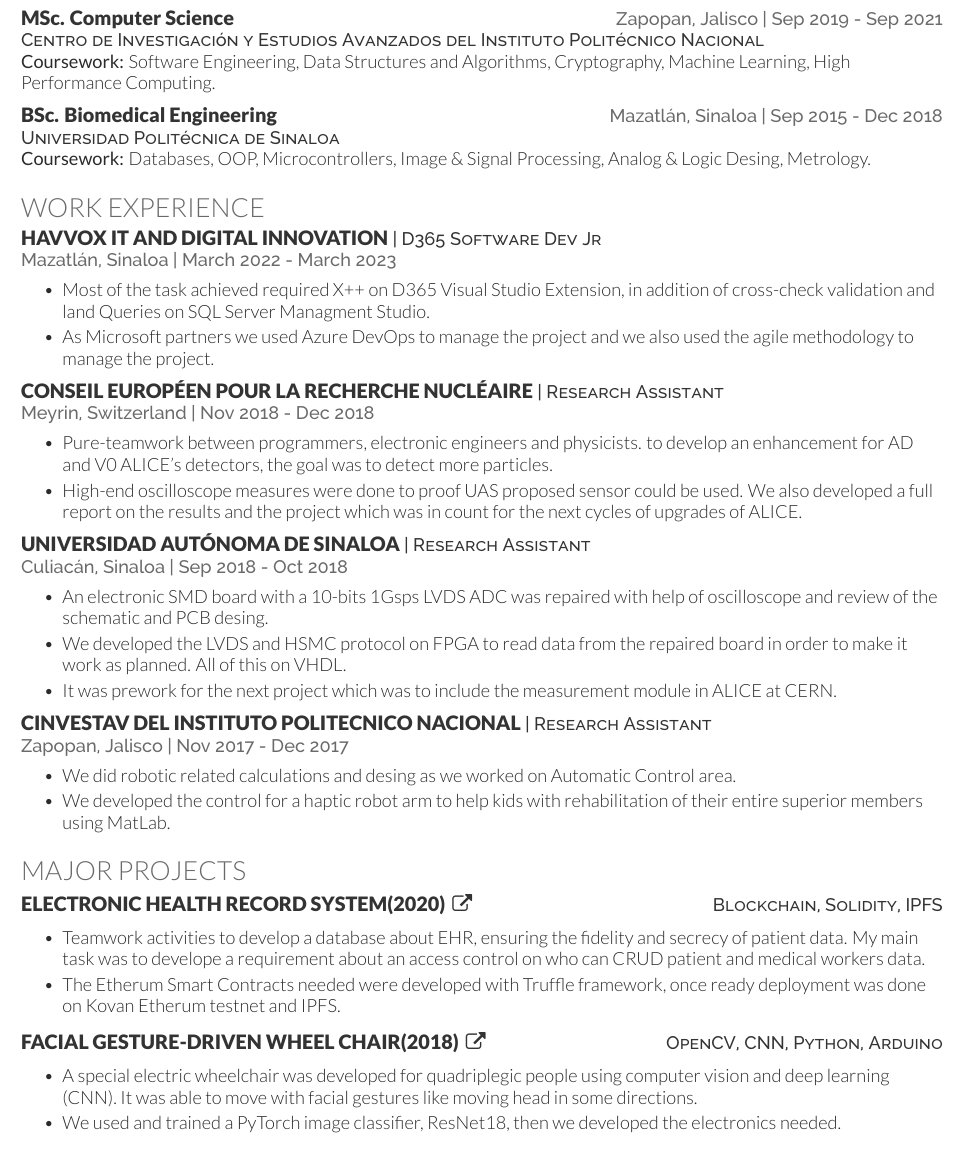
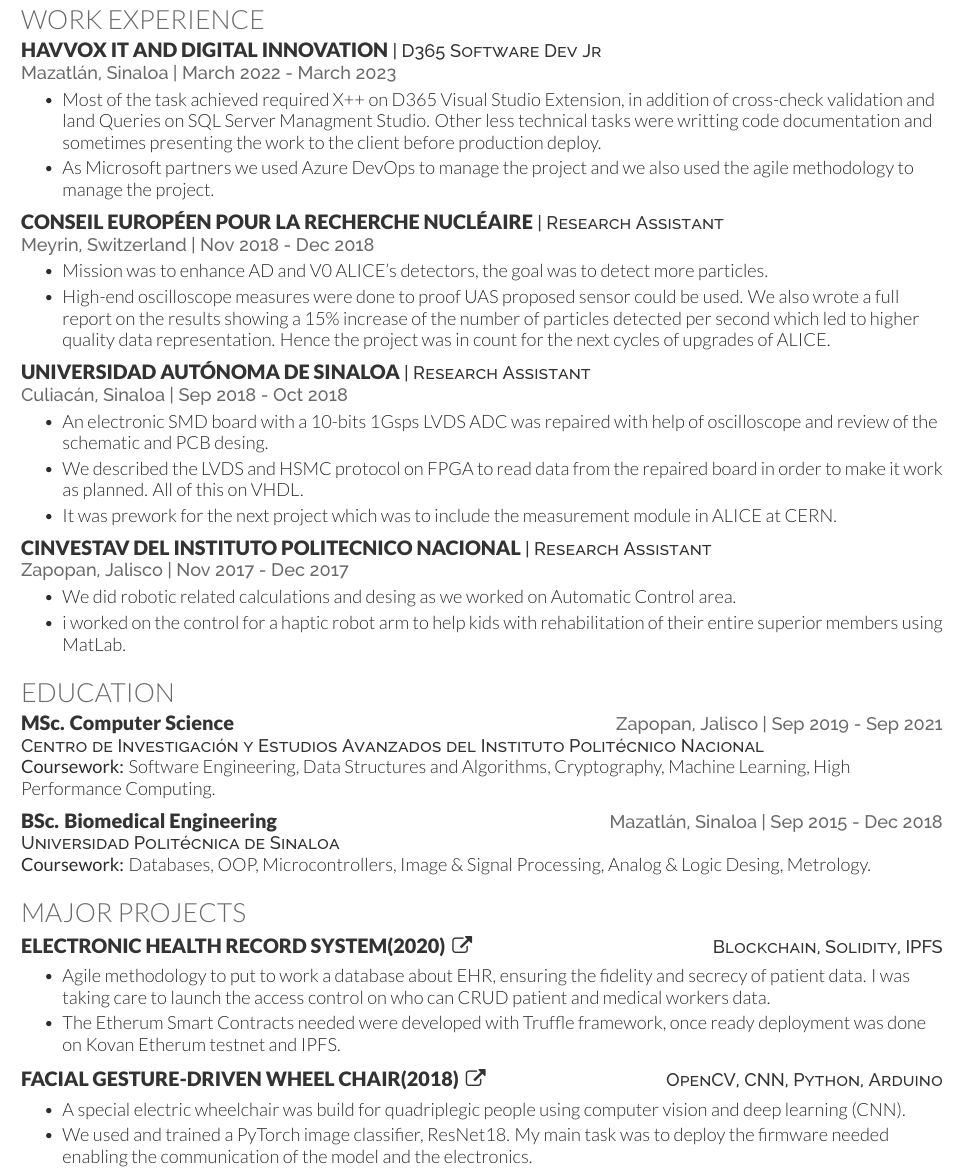
Before and after one commit to AdCons/my-resume, a LaTeX CV (resume.tex): part of page 1 of 2, cut so that both start at the same text. Compiled offline with XeLaTeX.

Commit message:
style: :art: reduce buzzwords and length

```diff
--- a/resume.tex
+++ b/resume.tex
@@ -55,6 +55,39 @@
  \end{tabular*}
 
 %--------------------------------------------------------------
+%     Experience
+%--------------------------------------------------------------
+\section{Work Experience}
+
+\resumeHeading{HAVVOX IT AND DIGITAL INNOVATION}{D365 Software Dev Jr}{\\Mazatlán, Sinaloa}{March 2022 - March 2023}
+\begin{bullets}
+    \item Most of the task achieved required X++ on D365 Visual Studio Extension, in addition of cross-check validation and land Queries on SQL Server Managment Studio. Other less technical tasks were writting code documentation and sometimes presenting the work to the client before production deploy.
+    \item As Microsoft partners we used Azure DevOps to manage the project and we also used the agile methodology to manage the project.
+\end{bullets}
+\sectionsep
+
+\resumeHeading{Conseil Européen pour la Recherche Nucléaire}{Research Assistant}{\\Meyrin, Switzerland}{Nov 2018 - Dec 2018}
+\begin{bullets}
+    \item Mission was to enhance AD and V0 ALICE's detectors, the goal was to detect more particles.
+    \item High-end oscilloscope measures were done to proof UAS proposed sensor could be used. We also wrote a full report on the results showing a 15\% increase of the number of particles detected per second which led to higher quality data representation. Hence the project was in count for the next cycles of upgrades of ALICE.
+\end{bullets}
+\sectionsep
+
+\resumeHeading{Universidad Autónoma de Sinaloa}{Research Assistant}{\\Culiacán, Sinaloa}{Sep 2018 - Oct 2018}
+\begin{bullets}
+    \item An electronic SMD board with a 10-bits 1Gsps LVDS ADC was repaired with help of oscilloscope and review of the schematic and PCB desing.
+    \item We described the LVDS and HSMC protocol on FPGA to read data from the repaired board in order to make it work as planned. All of this on VHDL.
+    \item It was prework for the next project which was to include the measurement module in ALICE at CERN.
+\end{bullets}
+\sectionsep
+
+\resumeHeading{CINVESTAV del Instituto Politecnico Nacional}{Research Assistant}{\\Zapopan, Jalisco}{Nov 2017 - Dec 2017}
+\begin{bullets}
+    \item We did robotic related calculations and desing as we worked on Automatic Control area.
+    \item i worked on the control for a haptic robot arm to help kids with rehabilitation of their entire superior members using MatLab.
+\end{bullets}
+\sectionsep
+%--------------------------------------------------------------
 %     Education
 %--------------------------------------------------------------
 \section{Education}
@@ -69,39 +102,7 @@
 \courseWork{Databases, OOP, Microcontrollers, Image \& Signal Processing, Analog \& Logic Desing, Metrology.}
 \sectionsep
 
-%--------------------------------------------------------------
-%     Experience
-%--------------------------------------------------------------
-\section{Work Experience}
 
-\resumeHeading{HAVVOX IT AND DIGITAL INNOVATION}{D365 Software Dev Jr}{\\Mazatlán, Sinaloa}{March 2022 - March 2023}
-\begin{bullets}
-    \item Most of the task achieved required X++ on D365 Visual Studio Extension, in addition of cross-check validation and land Queries on SQL Server Managment Studio.
-    \item As Microsoft partners we used Azure DevOps to manage the project and we also used the agile methodology to manage the project.
-\end{bullets}
-\sectionsep
-
-\resumeHeading{Conseil Européen pour la Recherche Nucléaire}{Research Assistant}{\\Meyrin, Switzerland}{Nov 2018 - Dec 2018}
-\begin{bullets}
-    \item Pure-teamwork between programmers, electronic engineers and physicists. to develop an enhancement for AD and V0 ALICE's detectors, the goal was to detect more particles.
-    \item High-end oscilloscope measures were done to proof UAS proposed sensor could be used. We also developed a full report on the results and the project which was in count for the next cycles of upgrades of ALICE.
-\end{bullets}
-\sectionsep
-
-\resumeHeading{Universidad Autónoma de Sinaloa}{Research Assistant}{\\Culiacán, Sinaloa}{Sep 2018 - Oct 2018}
-\begin{bullets}
-    \item An electronic SMD board with a 10-bits 1Gsps LVDS ADC was repaired with help of oscilloscope and review of the schematic and PCB desing.
-    \item We developed the LVDS and HSMC protocol on FPGA to read data from the repaired board in order to make it work as planned. All of this on VHDL.
-    \item It was prework for the next project which was to include the measurement module in ALICE at CERN.
-\end{bullets}
-\sectionsep
-
-\resumeHeading{CINVESTAV del Instituto Politecnico Nacional}{Research Assistant}{\\Zapopan, Jalisco}{Nov 2017 - Dec 2017}
-\begin{bullets}
-    \item We did robotic related calculations and desing as we worked on Automatic Control area.
-    \item We developed the control for a haptic robot arm to help kids with rehabilitation of their entire superior members using MatLab.
-\end{bullets}
-\sectionsep
 
 %--------------------------------------------------------------
 %     Projects
@@ -110,7 +111,7 @@
 
 \projectHeading{Electronic Health Record System(2020)}{https://github.com/alison82/MedicalHistory-BlockChainProject}{Blockchain, Solidity, IPFS}
 \begin{bullets}
-    \item Teamwork activities to develop a database about EHR, ensuring the fidelity and secrecy of patient data. My main task was to develope a requirement about an access control on who can CRUD patient and medical workers data.
+    \item Agile methodology to put to work a database about EHR, ensuring the fidelity and secrecy of patient data. I was taking care to launch the access control on who can CRUD patient and medical workers data.
     \item The Etherum Smart Contracts needed were developed with Truffle framework, once ready deployment was done on Kovan Etherum testnet and IPFS.
 \end{bullets}
 
@@ -118,8 +119,8 @@
 
 \projectHeading{Facial Gesture-driven Wheel Chair(2018)}{https://github.com/SenoReload/deep-chair}{OpenCV, CNN, Python, Arduino}
 \begin{bullets}
-    \item A special electric wheelchair was developed for quadriplegic people using computer vision and deep learning (CNN). It was able to move with facial gestures like moving head in some directions.
-    \item We used and trained a PyTorch image classifier, ResNet18, then we developed the electronics needed.
+    \item A special electric wheelchair was build for quadriplegic people using computer vision and deep learning (CNN).
+    \item We used and trained a PyTorch image classifier, ResNet18. My main task was to deploy the firmware needed enabling the communication of the model and the electronics.
 \end{bullets}
 \sectionsep
 
```
Also changed, not shown: resume.pdf, resume.tex (8 more changed lines), 1 other file.
